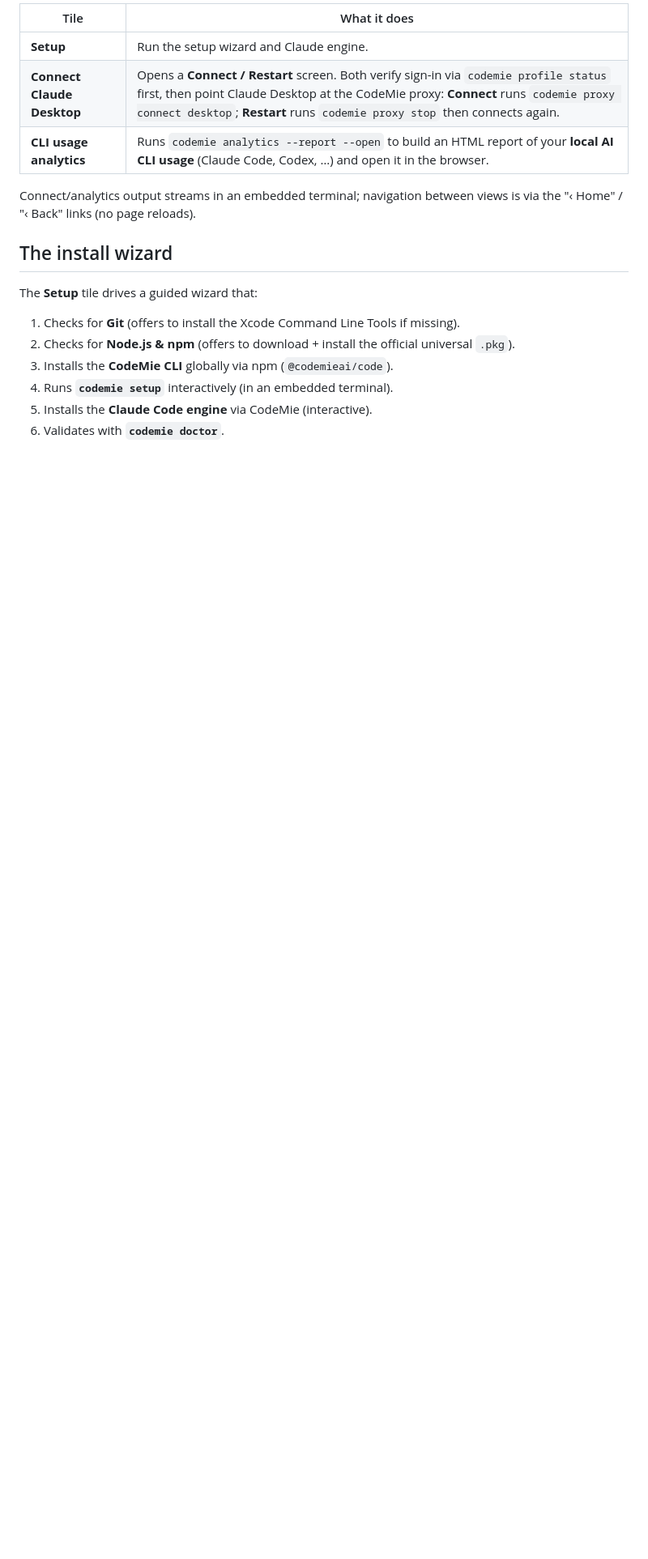
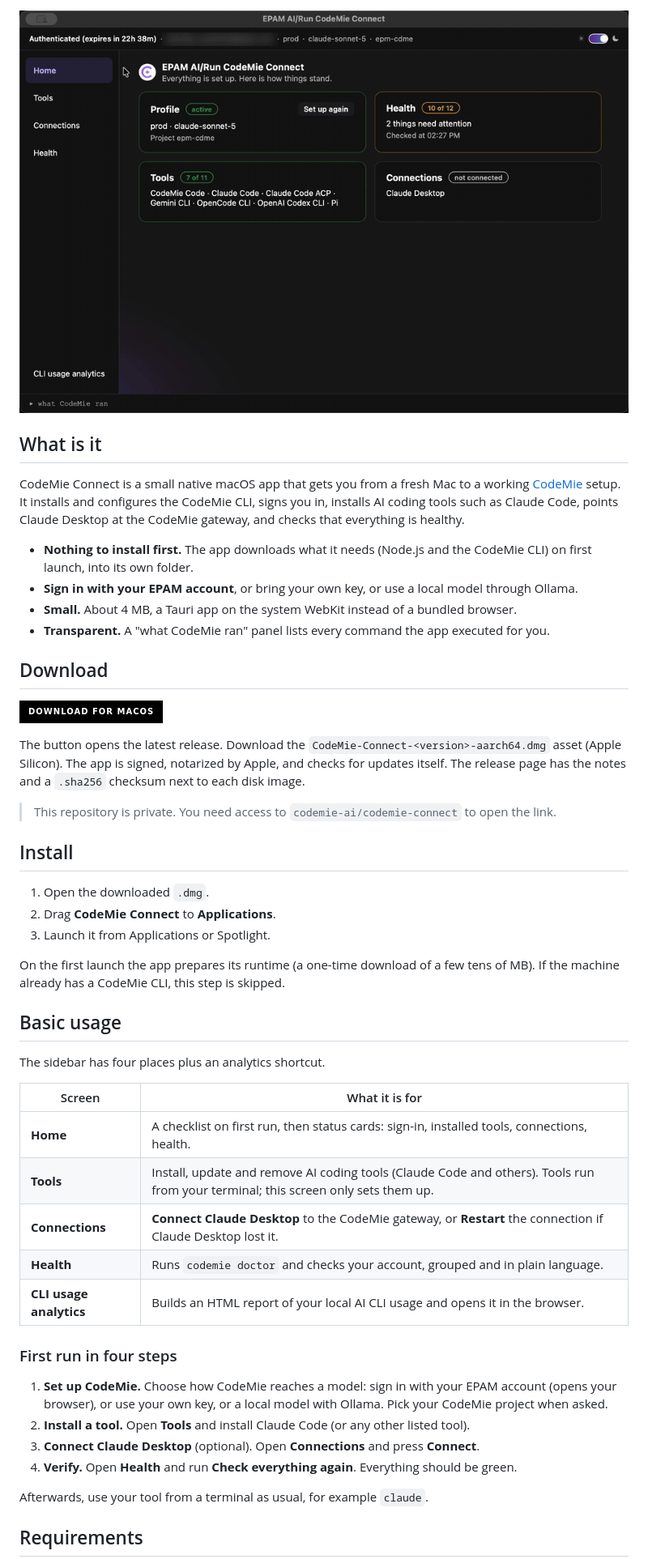
Before and after one commit to codemie-ai/codemie-connect, a Markdown page: README.md, the part around one of its changes. Shown at 81% size. Drawn GitHub-style; pictures changed too: docs/media/demo.gif (added); badges without logos; blank space fills up the shorter version.

Commit message:
docs: rewrite README with download button, usage guide and demo

```diff
--- a/README.md
+++ b/README.md
@@ -16,21 +14,63 @@ On launch the app shows a home page (2×2 tile grid) with three actions:
 
-| Tile | What it does |
+<img src="docs/media/demo.gif" alt="CodeMie Connect walkthrough" width="760" />
+
+</div>
+
+## What is it
+
+CodeMie Connect is a small native macOS app that gets you from a fresh Mac to a working
+[CodeMie](https://github.com/codemie-ai/codemie-code) setup. It installs and configures the
+CodeMie CLI, signs you in, installs AI coding tools such as Claude Code, points Claude Desktop
+at the CodeMie gateway, and checks that everything is healthy.
+
+- **Nothing to install first.** The app downloads what it needs (Node.js and the CodeMie CLI) on first launch, into its own folder.
+- **Sign in with your EPAM account**, or bring your own key, or use a local model through Ollama.
+- **Small.** About 4 MB, a Tauri app on the system WebKit instead of a bundled browser.
+- **Transparent.** A "what CodeMie ran" panel lists every command the app executed for you.
+
+## Download
+
+<p>
+  <a href="https://github.com/codemie-ai/codemie-connect/releases/latest">
+    <img src="https://img.shields.io/badge/Download%20for%20macOS-000000?style=for-the-badge&logo=apple&logoColor=white" alt="Download for macOS" height="48" />
+  </a>
+</p>
+
+The button opens the latest release. Download the `CodeMie-Connect-<version>-aarch64.dmg` asset
+(Apple Silicon). The app is signed, notarized by Apple, and checks for updates itself. The release
+page has the notes and a `.sha256` checksum next to each disk image.
+
+> This repository is private. You need access to `codemie-ai/codemie-connect` to open the link.
+
+## Install
+
+1. Open the downloaded `.dmg`.
+2. Drag **CodeMie Connect** to **Applications**.
+3. Launch it from Applications or Spotlight.
+
+On the first launch the app prepares its runtime (a one-time download of a few tens of MB). If the
+machine already has a CodeMie CLI, this step is skipped.
+
+## Basic usage
+
+The sidebar has four places plus an analytics shortcut.
+
+| Screen | What it is for |
 |---|---|
-| **Setup** | Run the setup wizard and Claude engine. |
-| **Connect Claude Desktop** | Opens a **Connect / Restart** screen. Both verify sign-in via `codemie profile status` first, then point Claude Desktop at the CodeMie proxy: **Connect** runs `codemie proxy connect desktop`; **Restart** runs `codemie proxy stop` then connects again. |
-| **CLI usage analytics** | Runs `codemie analytics --report --open` to build an HTML report of your **local AI CLI usage** (Claude Code, Codex, …) and open it in the browser. |
+| **Home** | A checklist on first run, then status cards: sign-in, installed tools, connections, health. |
+| **Tools** | Install, update and remove AI coding tools (Claude Code and others). Tools run from your terminal; this screen only sets them up. |
+| **Connections** | **Connect Claude Desktop** to the CodeMie gateway, or **Restart** the connection if Claude Desktop lost it. |
+| **Health** | Runs `codemie doctor` and checks your account, grouped and in plain language. |
+| **CLI usage analytics** | Builds an HTML report of your local AI CLI usage and opens it in the browser. |
 
-Connect/analytics output streams in an embedded terminal; navigation between views is via the
-"‹ Home" / "‹ Back" links (no page reloads).
+### First run in four steps
 
-## The install wizard
+1. **Set up CodeMie.** Choose how CodeMie reaches a model: sign in with your EPAM account (opens your browser), or use your own key, or a local model with Ollama. Pick your CodeMie project when asked.
+2. **Install a tool.** Open **Tools** and install Claude Code (or any other listed tool).
+3. **Connect Claude Desktop** (optional). Open **Connections** and press **Connect**.
+4. **Verify.** Open **Health** and run **Check everything again**. Everything should be green.
 
-The **Setup** tile drives a guided wizard that:
+Afterwards, use your tool from a terminal as usual, for example `claude`.
 
-1. Checks for **Git** (offers to install the Xcode Command Line Tools if missing).
-2. Checks for **Node.js & npm** (offers to download + install the official universal `.pkg`).
-3. Installs the **CodeMie CLI** globally via npm (`@codemieai/code`).
-4. Runs **`codemie setup`** interactively (in an embedded terminal).
-5. Installs the **Claude Code engine** via CodeMie (interactive).
-6. Validates with **`codemie doctor`**.
+## Requirements
 
```
Also changed, not shown: other parts of README.md (+48 -191 lines), docs/building-and-signing.md (added, +156 -0 lines).
